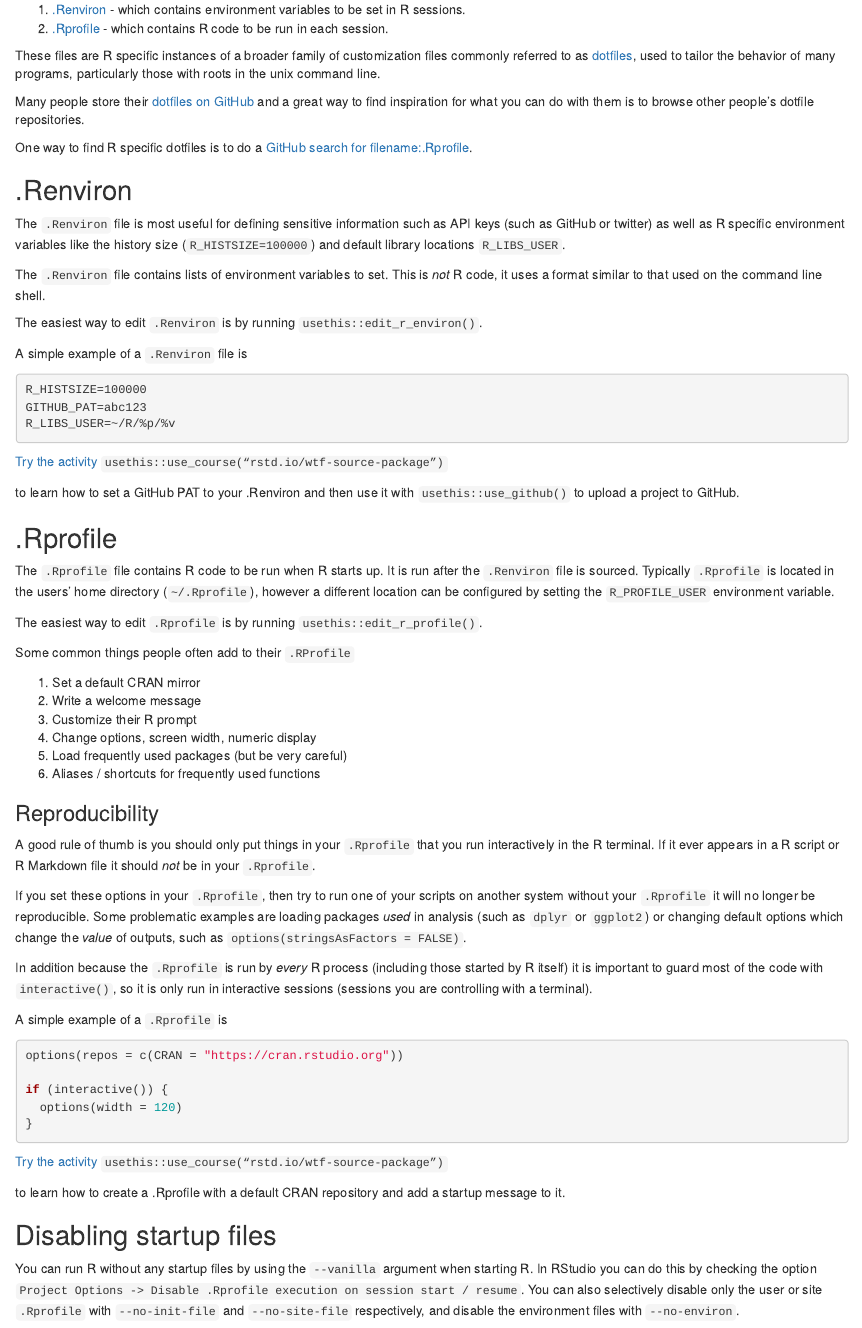
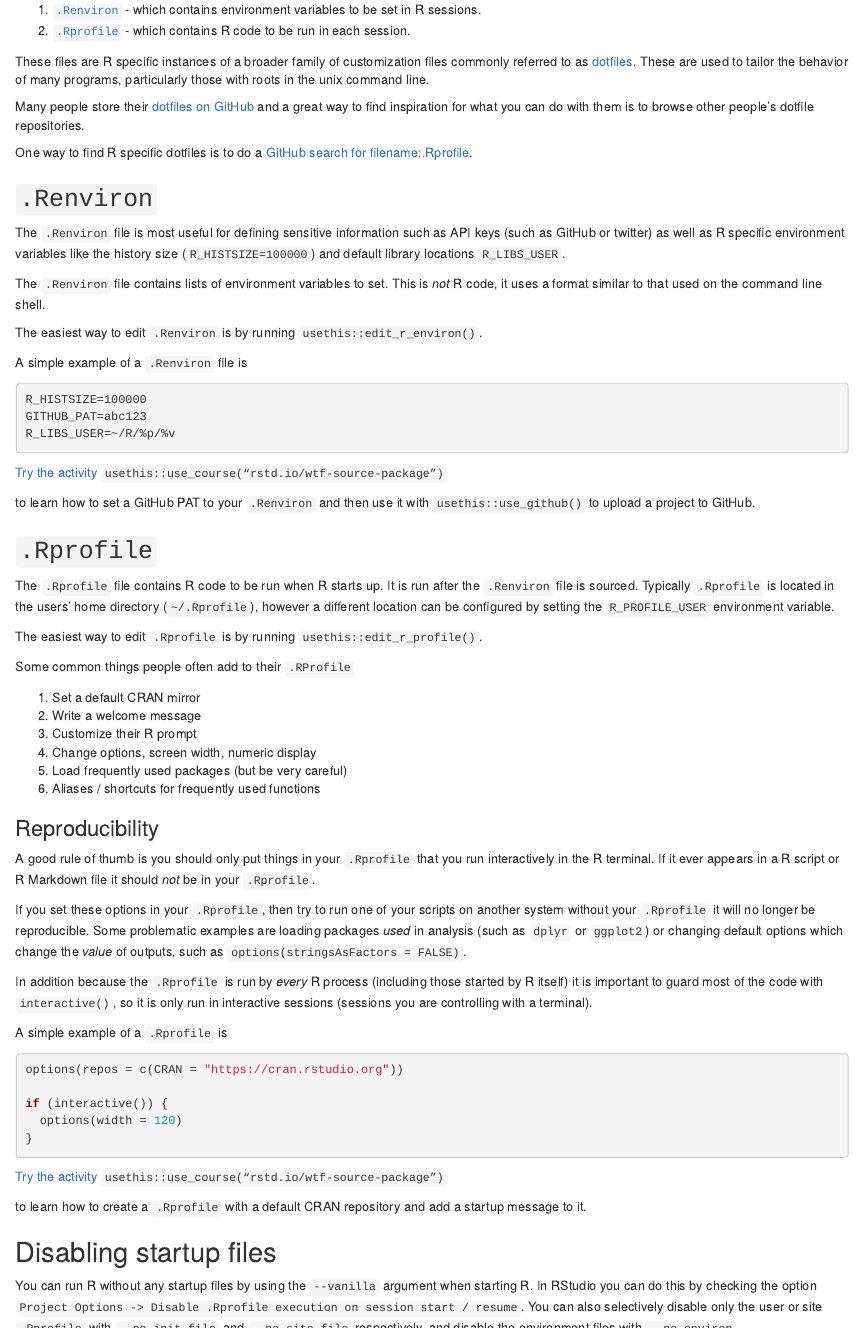
Before and after one commit to rstats-wtf/what-they-forgot, an R Markdown document (12_r-startup.Rmd): the page in a window 1100 px wide, from 220 px down, and a second part further down, joined at a grey line. Rendered offline with R 4.5, knitr and Pandoc, with nearby package versions; drawn as R Markdown's standard HTML page in place of the format the file asks for.

Commit message:
Add another colon (#48)
* Add another colon

* Add more words

* Add backticks

````diff
--- a/12_r-startup.Rmd
+++ b/12_r-startup.Rmd
@@ -20,12 +20,11 @@
 
 However most R users can ignore the majority of this complexity and focus on two main files.
 
-1. [.Renviron](#renviron) - which contains environment variables to be set in R sessions.
-2. [.Rprofile](#rprofile) - which contains R code to be run in each session.
+1. [`.Renviron`](#renviron) - which contains environment variables to be set in R sessions.
+2. [`.Rprofile`](#rprofile) - which contains R code to be run in each session.
 
 These files are R specific instances of a broader family of customization files
-commonly referred to as [dotfiles](https://www.quora.com/What-are-dotfiles),
-used to tailor the behavior of many programs, particularly those with roots in
+commonly referred to as [dotfiles](https://www.quora.com/What-are-dotfiles). These are used to tailor the behavior of many programs, particularly those with roots in
 the unix command line.
 
 Many people store their [dotfiles on GitHub](https://dotfiles.github.io/) and a
@@ -35,7 +34,7 @@
 One way to find R specific dotfiles is to do a [GitHub search for
 filename:.Rprofile](https://github.com/search?q=filename%3A.Rprofile+interactive&type=Code).
 
-## .Renviron
+## `.Renviron`
 
 The `.Renviron` file is most useful for defining sensitive information such as
 API keys (such as GitHub or twitter) as well as R specific environment
@@ -57,10 +56,10 @@
 ```{block type="rmdinfo"}
 [Try the activity](https://raw.githubusercontent.com/jimhester/wtf-source-package/master/01_source-package_spartan.R) `usethis::use_course("rstd.io/wtf-source-package")`
 
-to learn how to set a GitHub PAT to your .Renviron and then use it with `usethis::use_github()` to upload a project to GitHub.
+to learn how to set a GitHub PAT to your `.Renviron` and then use it with `usethis::use_github()` to upload a project to GitHub.
 ```
 
-## .Rprofile
+## `.Rprofile`
 
 The `.Rprofile` file contains R code to be run when R starts up. It is run
 after the `.Renviron` file is sourced. Typically `.Rprofile` is located in the
@@ -109,7 +108,7 @@
 ```{block type="rmdinfo"}
 [Try the activity](https://raw.githubusercontent.com/jimhester/wtf-source-package/master/02_source-package_spartan.R) `usethis::use_course("rstd.io/wtf-source-package")`
 
-to learn how to create a .Rprofile with a default CRAN repository and add a startup message to it.
+to learn how to create a `.Rprofile` with a default CRAN repository and add a startup message to it.
 ```
 
 ## Disabling startup files
@@ -121,5 +120,5 @@
 the environment files with `--no-environ`.
 
 ```{block type = 'rmdwarning'}
-Both .Renviron and .Rprofile _must_ end with a newline character. If they do not the last line with be ignored without a warning or error.
+Both `.Renviron` and `.Rprofile` _must_ end with a newline character. If they do not the last line with be ignored without a warning or error.
 ```
````
Also changed, not shown: 12_r-startup.Rmd (2 more changed lines).
